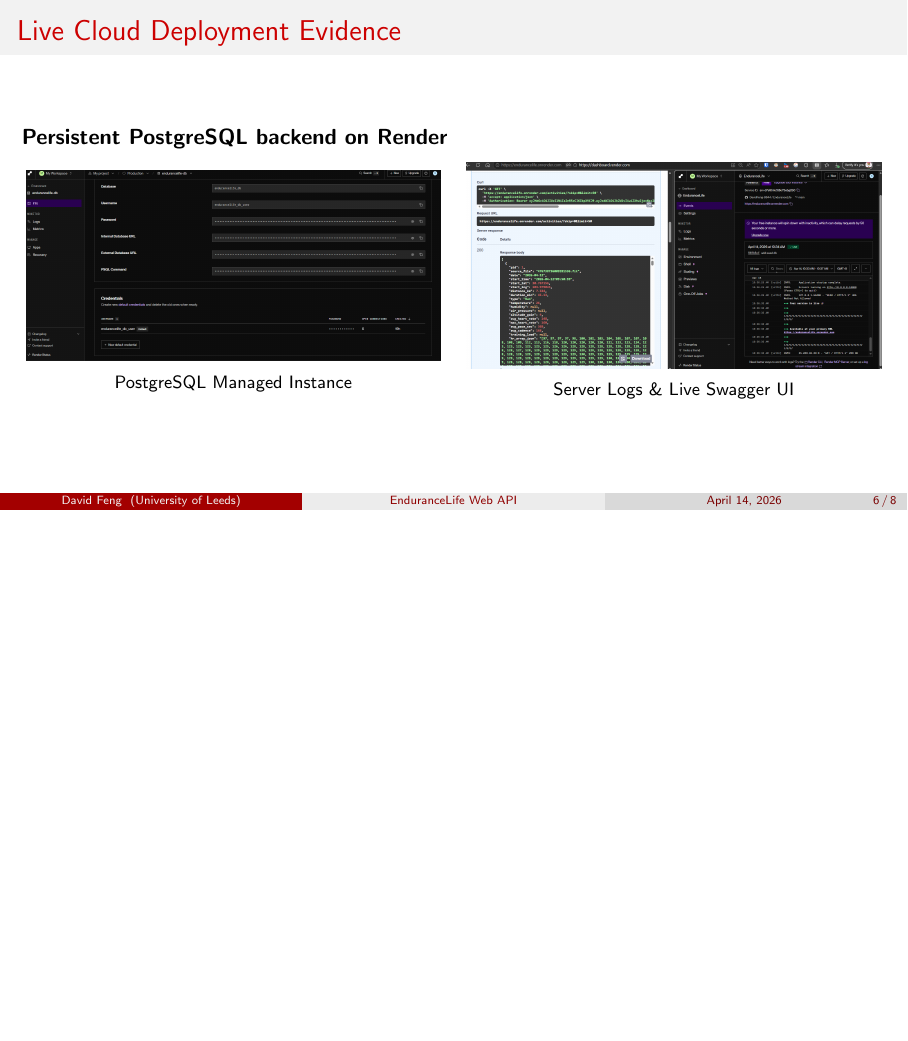
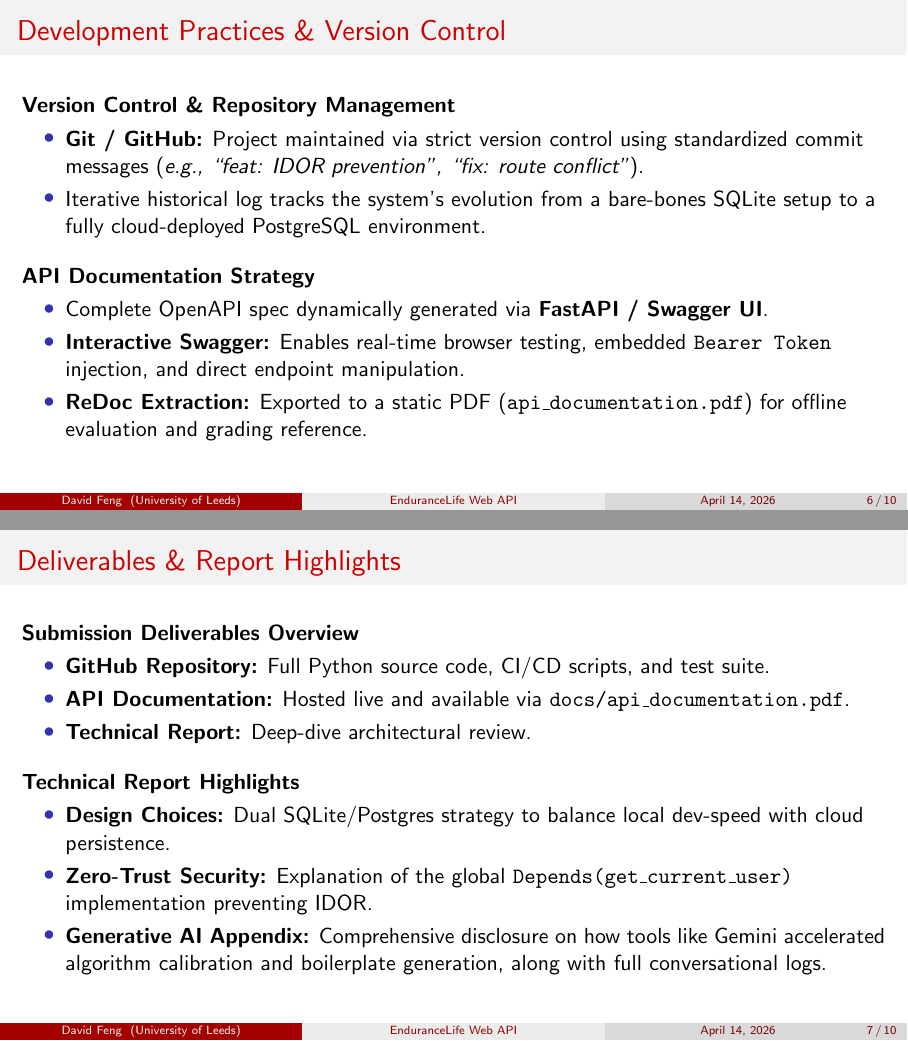
Before and after one commit to DavidFeng-8844/EnduranceLife, LaTeX slides (docs/presentation.tex): page 6 of 8 before the commit and pages 6 and 7 of 10 after it, the two joined at a grey line, the shorter picture padded with empty space. Compiled offline with pdfLaTeX.

Commit message:
update report

```diff
--- a/docs/presentation.tex
+++ b/docs/presentation.tex
@@ -106,7 +106,42 @@
     \end{itemize}
 \end{frame}
 
-% Slide 6: Cloud Deployment & Evidence
+% Slide 6: Development Practices & Documentation
+\begin{frame}{Development Practices \& Version Control}
+    \textbf{Version Control \& Repository Management}
+    \begin{itemize}
+        \item \textbf{Git / GitHub:} Project maintained via strict version control using standardized commit messages (\textit{e.g., ``feat: IDOR prevention'', ``fix: route conflict''}).
+        \item Iterative historical log tracks the system's evolution from a bare-bones SQLite setup to a fully cloud-deployed PostgreSQL environment.
+    \end{itemize}
+
+    \vspace{0.3cm}
+    \textbf{API Documentation Strategy}
+    \begin{itemize}
+        \item Complete OpenAPI spec dynamically generated via \textbf{FastAPI / Swagger UI}.
+        \item \textbf{Interactive Swagger:} Enables real-time browser testing, embedded \texttt{Bearer Token} injection, and direct endpoint manipulation.
+        \item \textbf{ReDoc Extraction:} Exported to a static PDF (\texttt{api\_documentation.pdf}) for offline evaluation and grading reference.
+    \end{itemize}
+\end{frame}
+
+% Slide 7: Deliverables & Technical Report
+\begin{frame}{Deliverables \& Report Highlights}
+    \textbf{Submission Deliverables Overview}
+    \begin{itemize}
+        \item \textbf{GitHub Repository:} Full Python source code, CI/CD scripts, and test suite.
+        \item \textbf{API Documentation:} Hosted live and available via \texttt{docs/api\_documentation.pdf}.
+        \item \textbf{Technical Report:} Deep-dive architectural review.
+    \end{itemize}
+
+    \vspace{0.3cm}
+    \textbf{Technical Report Highlights}
+    \begin{itemize}
+        \item \textbf{Design Choices:} Dual SQLite/Postgres strategy to balance local dev-speed with cloud persistence.
+        \item \textbf{Zero-Trust Security:} Explanation of the global \texttt{Depends(get\_current\_user)} implementation preventing IDOR.
+        \item \textbf{Generative AI Appendix:} Comprehensive disclosure on how tools like Gemini accelerated algorithm calibration and boilerplate generation, along with full conversational logs.
+    \end{itemize}
+\end{frame}
+
+% Slide 8: Cloud Deployment & Evidence
 \begin{frame}{Live Cloud Deployment Evidence}
     \textbf{Persistent PostgreSQL backend on Render}
 
```
Also changed, not shown: docs/SPEECH_SCRIPT.md (+20 -8 lines), docs/technical_report.tex (+46 -28 lines), docs/presentation.pdf, docs/technical_report.pdf, docs/presentation.tex (4 more changed lines).
